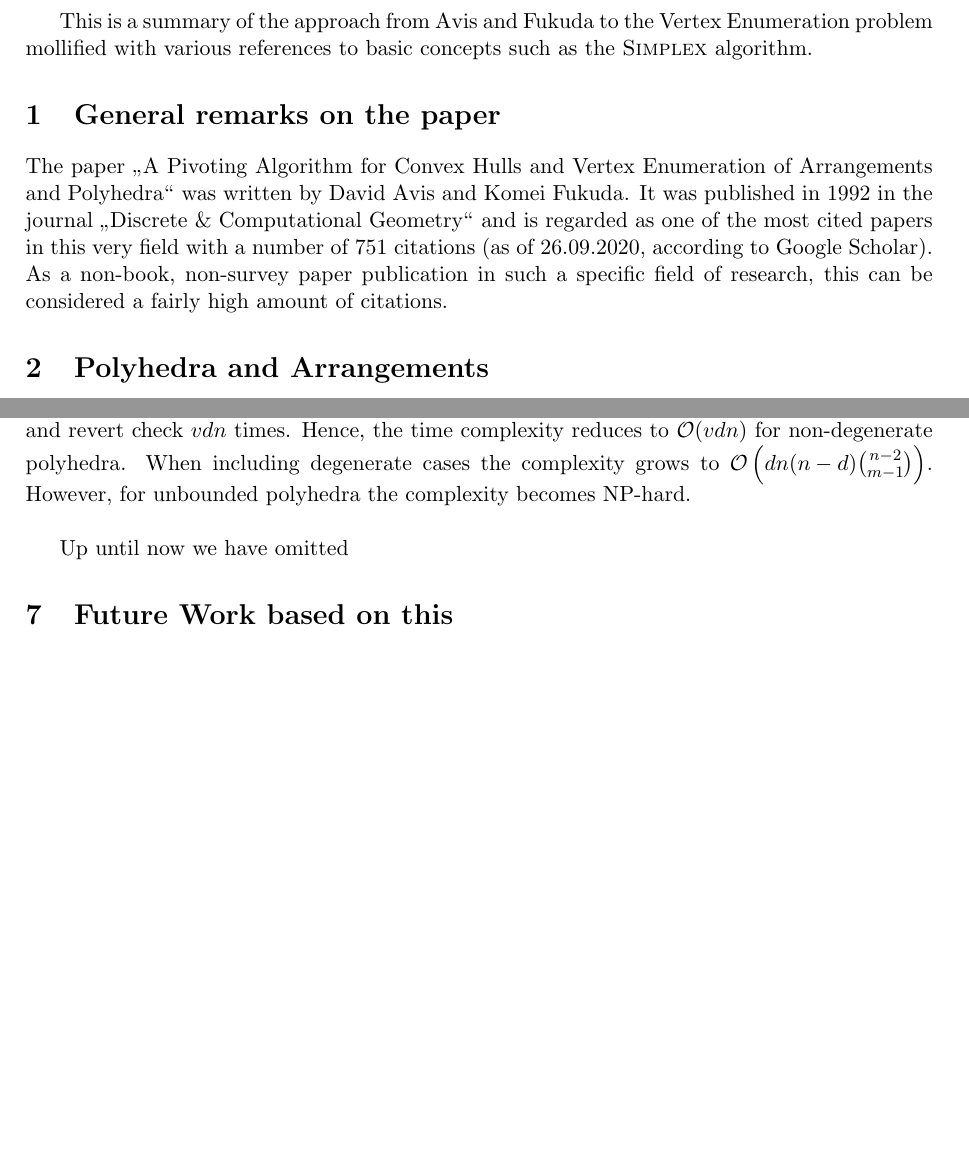
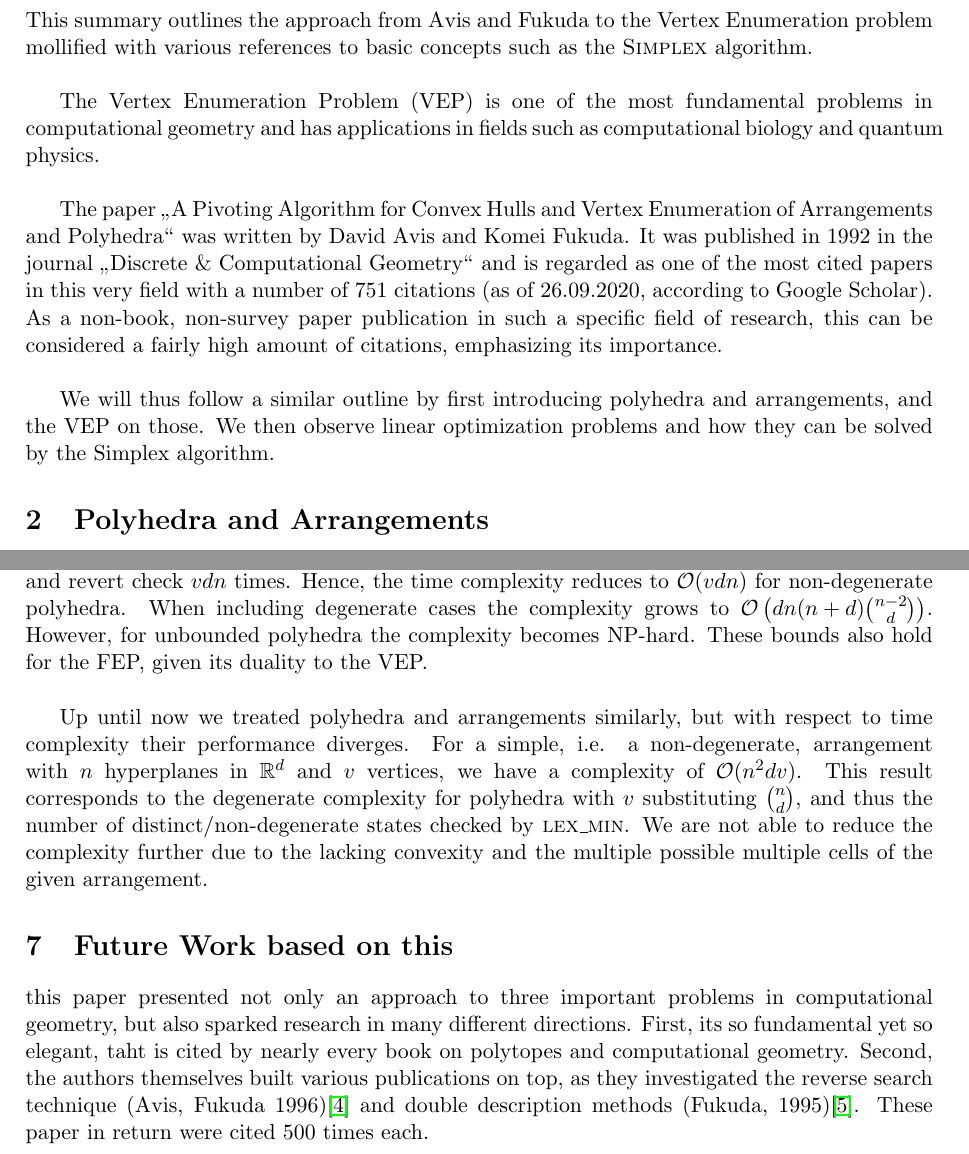
Before and after one commit to THinnerichs/Seminar-Logic-and-Verification, a LaTeX paper (summary/summary.tex): two parts of pages 3 and 14 of 15 before the commit and two parts of pages 3 and 14 of 16 after it, joined at a grey line, cut so that both start at the same text, the shorter picture padded with empty space. Compiled offline with pdfLaTeX.

Commit message:
Update summary 1:

```diff
--- a/summary/summary.tex
+++ b/summary/summary.tex
@@ -105,8 +98,10 @@
+This summary outlines the approach from Avis and Fukuda to the Vertex Enumeration problem mollified with various references to basic concepts such as the \textsc{Simplex} algorithm.\\
 
-This is a summary of the approach from Avis and Fukuda to the Vertex Enumeration problem mollified with various references to basic concepts such as the \textsc{Simplex} algorithm.
+The Vertex Enumeration Problem (VEP) is one of the most fundamental problems in computational geometry and has applications in fields such as computational biology and quantum physics.\\
 
-\section{General remarks on the paper}
-The paper \glqq A Pivoting Algorithm for Convex Hulls and Vertex Enumeration of Arrangements and Polyhedra\grqq{} was written by David Avis and Komei Fukuda. It was published in 1992 in the journal \glqq Discrete \& Computational Geometry\grqq{} and is regarded as one of the most cited papers in this very field with a number of 751 citations (as of 26.09.2020, according to Google Scholar). As a non-book, non-survey paper publication in such a specific field of research, this can be considered a fairly high amount of citations.
+The paper \glqq A Pivoting Algorithm for Convex Hulls and Vertex Enumeration of Arrangements and Polyhedra\grqq{} was written by David Avis and Komei Fukuda. It was published in 1992 in the journal \glqq Discrete \& Computational Geometry\grqq{} and is regarded as one of the most cited papers in this very field with a number of 751 citations (as of 26.09.2020, according to Google Scholar). As a non-book, non-survey paper publication in such a specific field of research, this can be considered a fairly high amount of citations, emphasizing its importance.\\
+
+We will thus follow a similar outline by first introducing polyhedra and arrangements, and the VEP on those. We then observe linear optimization problems and how they can be solved by the Simplex algorithm.
 
 \section{Polyhedra and Arrangements}
 In this first section we will introduce the needed notations and basics for the Vertex Enumeration Problem (VEP). At first, we will have to clarify the terms and concepts of the \textit{vertex} and \textit{polyhedra}.
@@ -666,13 +663,16 @@ Starting at the root node, the algorithm checks all any of the neighbour vertice
 The algorithm gains the following properties derived from the previously described sub-procedures. At first the method does not need any additional storage beyond the input data, as all calculations can be run on the input Simplex tableau. Second, by construction the output will be free of duplicates. Every basic solution will be visited multiple times, but due to the spanning tree and handling of degenerate cases, only output once. Third, the algorithm is extremely simple, requires no complicated data structures, as everything can be computed on the tableau itself. Fourth, the procedure immanently handles all degenerate cases for both optimal and regular tableaus. Regarding time complexity, reverse search is dependent on the amount of vertices, and thus output sensitive for non-degenerate cases.
 Eventually, given by its recursive search nature and the independence of the subtree searches, the method can be parallelized efficiently and easily.\\
 
-Discussing the complexity in more detail, we assume a polyhedron $G\subset\mathbb{R}^d$ with $v$ vertices, bounded by $n$ inequalities. As the dimensionality of $G$ is given by $d$, this is also the amount of necessary non-basic variables. Hence, the Simplex tableau consists of $(n+1)\times (d+1)$ entries, which reduces to $\mathcal{O}(nd)$ in space complexity. \\
-Observing time complexity, the algorithm has to visit and check all $v$ vertices for the \textsc{reverse} property. As there are $|B|\cdot|N|$ indices pairs for  possible neighbours, we have to repeat the search and revert check $vdn$ times. Hence, the time complexity reduces to $\mathcal{O}(vdn)$ for non-degenerate polyhedra. When including degenerate cases the complexity grows to $\mathcal{O}\left( dn(n-d){n-2\choose m-1} \right)$. However, for unbounded polyhedra the complexity becomes NP-hard.\\
+Discussing the complexity in more detail, we assume a polyhedron $G\subset\mathbb{R}^d$ with $v$ vertices, bounded by $n$ inequalities. As the dimensionality of $G$ is given by $d$, this is also the amount of necessary non-basic variables. Hence, the Simplex tableau consists of $(n+1)\times (d+1)$ entries added to the constant amount of pointers necessray for the recursion, which reduces to $\mathcal{O}(nd)$ in space complexity. \\
+Observing time complexity, the algorithm has to visit and check all $v$ vertices for the \textsc{reverse} property. As there are $|B|\cdot|N|$ indices pairs for  possible neighbours, we have to repeat the search and revert check $vdn$ times. Hence, the time complexity reduces to $\mathcal{O}(vdn)$ for non-degenerate polyhedra. When including degenerate cases the complexity grows to $\mathcal{O}\left( dn(n+d){n-2\choose d} \right)$. However, for unbounded polyhedra the complexity becomes NP-hard. These bounds also hold for the FEP, given its duality to the VEP.\\
 
-Up until now we have omitted
+Up until now we treated polyhedra and arrangements similarly, but with respect to time complexity their performance diverges. For a simple, i.e. a non-degenerate, arrangement with $n$ hyperplanes in $\mathbb{R}^d$ and $v$ vertices, we have a complexity of $\mathcal{O}(n^2dv)$. This result corresponds to the degenerate complexity for polyhedra with $v$ substituting ${n\choose d}$, and thus the number of distinct/non-degenerate states checked by \textsc{lex\_min}. We are not able to reduce the complexity further due to the lacking convexity and the multiple possible multiple cells of the given arrangement.
 
 \section{Future Work based on this }
-%body
+
+this paper presented not only an approach to three important problems in computational geometry, but also sparked research in many different directions. First, its so fundamental yet so elegant, taht is cited by nearly every book on polytopes and computational geometry. Second, the authors themselves built various publications on top, as they investigated the reverse search technique (Avis, Fukuda 1996)\cite{AvisReverseSearch} and double description methods (Fukuda, 1995)\cite{FukudaDoubleDescr}. These paper in return were cited 500 times each. \\
+
+
 
 \newpage
 
```
Also changed, not shown: summary/summary.pdf, summary/summary.tex (23 more changed lines), 5 other files.
